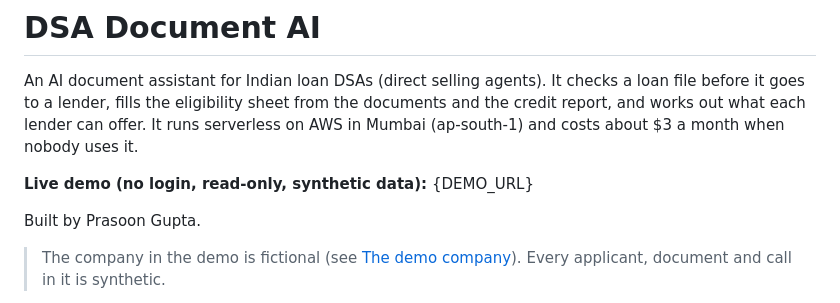
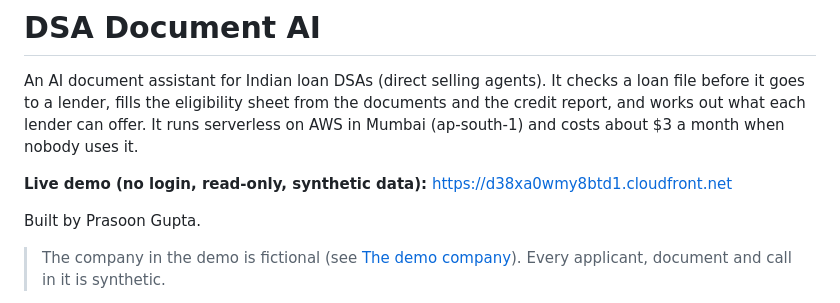
Before and after one commit to prasoongupta925/dsa-document-ai, a Markdown page: README.md, the part around the change. Drawn GitHub-style.

Commit message:
readme demo link

```diff
--- a/README.md
+++ b/README.md
@@ -9,7 +9,7 @@ before it goes to a lender, fills the eligibility sheet from the documents and t
 report, and works out what each lender can offer. It runs serverless on AWS in Mumbai
 (ap-south-1) and costs about $3 a month when nobody uses it.
 
-**Live demo (no login, read-only, synthetic data):** {DEMO_URL}
+**Live demo (no login, read-only, synthetic data):** https://d38xa0wmy8btd1.cloudfront.net
 
 Built by Prasoon Gupta.
 
```
